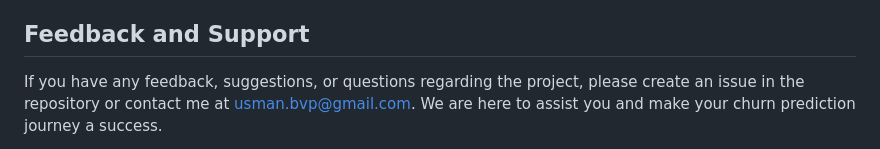
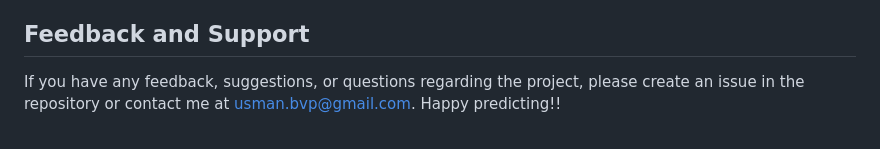
Before and after one commit to usmanbvp/Telecom-Customer-Churn-Prediction, a Markdown page: README.md, the part around the change. Rendered like a GitHub page.

```diff
--- a/README.md
+++ b/README.md
@@ -68,6 +68,5 @@ This project is licensed under the [MIT License](LICENSE). Feel free to use, mod
 
 ## Feedback and Support
 
-If you have any feedback, suggestions, or questions regarding the project, please create an issue in the repository or contact me at usman.bvp@gmail.com. We are here to assist you and make your churn prediction journey a success.
-
+If you have any feedback, suggestions, or questions regarding the project, please create an issue in the repository or contact me at usman.bvp@gmail.com.
 Happy predicting!!
```
